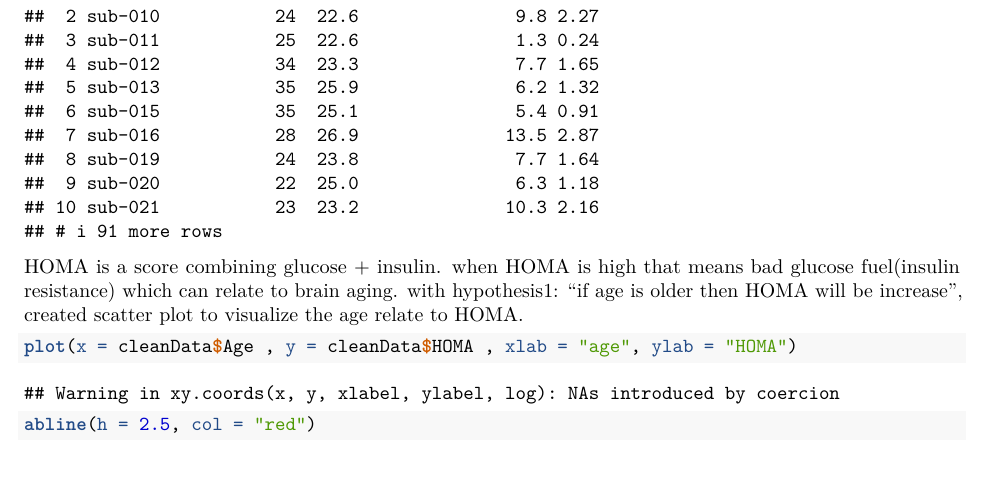
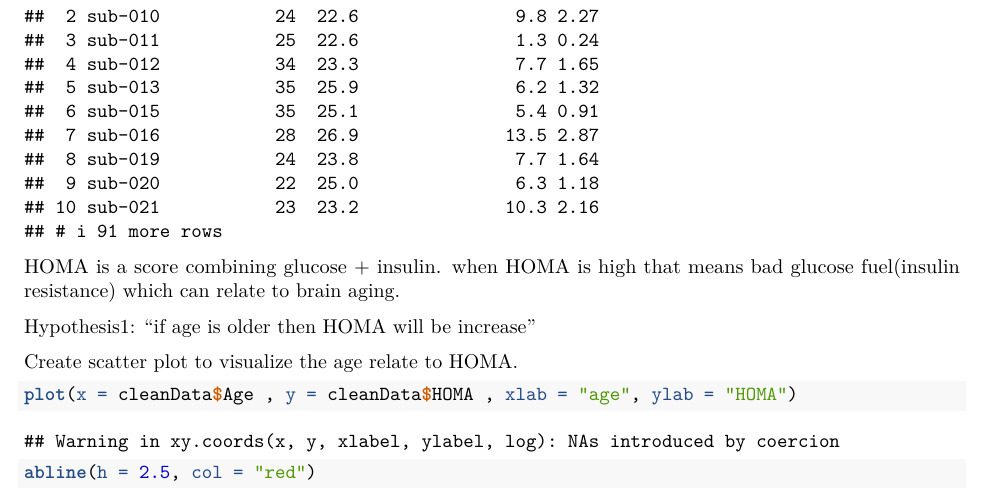
Before and after one commit to jwu458/CS107ProjectGroup14, an R Markdown document (DataProcessing_Cleaning.Rmd): part of page 1 of 3, cut so that both start at the same text, the shorter picture padded with empty space. Rendered offline with R 4.5, knitr and Pandoc, then LaTeX, with nearby package versions.

Commit message:
clear format

````diff
--- a/DataProcessing_Cleaning.Rmd
+++ b/DataProcessing_Cleaning.Rmd
@@ -24,7 +24,10 @@ print(cleanData)
 ```
 
 HOMA is a score combining glucose + insulin. when HOMA is high that means bad glucose fuel(insulin resistance) which can relate to brain aging.
-with hypothesis1: "if age is older then HOMA will be increase", created scatter plot to visualize the age relate to HOMA.
+
+Hypothesis1: "if age is older then HOMA will be increase"
+
+Create scatter plot to visualize the age relate to HOMA.
 
 ```{r}
 plot(x = cleanData$Age , y = cleanData$HOMA , xlab = "age", ylab = "HOMA")
````
